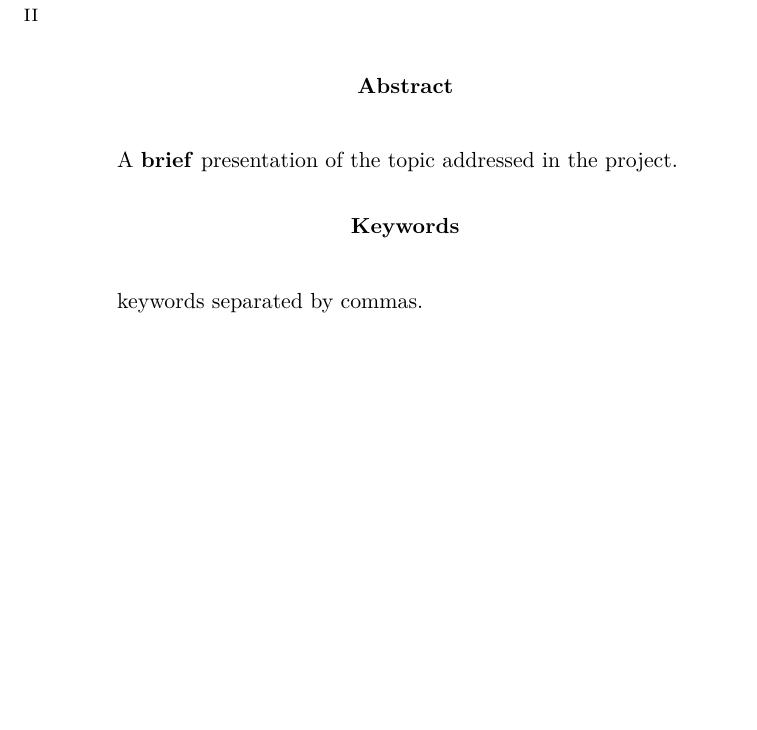
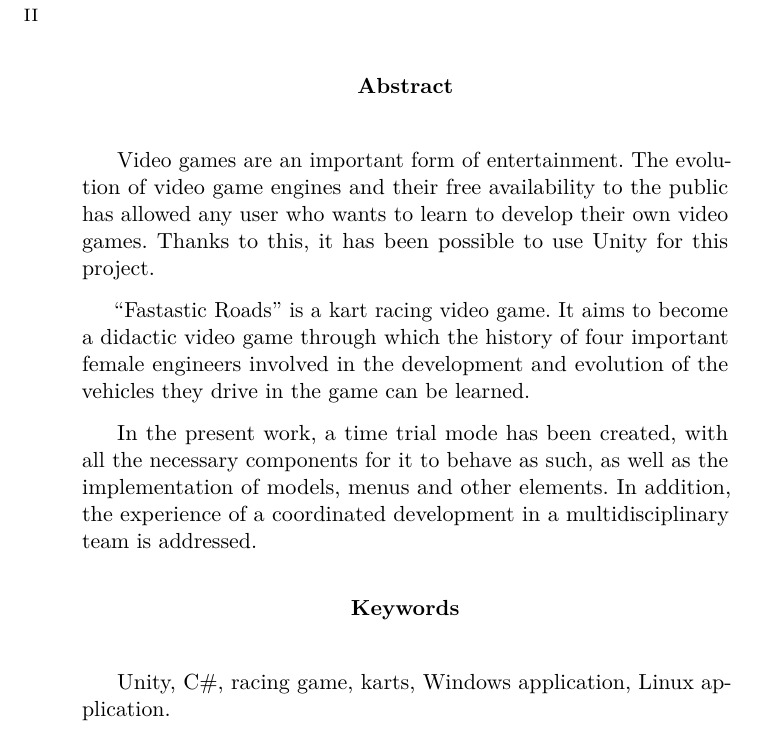
Before and after one commit to Kencho/fastastic-roads, a LaTeX book (docs/Memoria TFG/memoria.tex): part of page 8 of 51, cut so that both start at the same text, the shorter picture padded with empty space. Compiled offline with pdfLaTeX.

Commit message:
Actualizar abstract en inglés
Issue #67

```diff
--- a/docs/Memoria TFG/memoria.tex
+++ b/docs/Memoria TFG/memoria.tex
@@ -443,12 +443,16 @@ Unity, C\#, videojuego de carreras, karts, aplicación Windows, aplicación Linu
 % Abstract en inglés
 \renewcommand*\abstractname{Abstract}
 \begin{abstract}
-A \textbf{brief} presentation of the topic addressed in the project.
+Video games are an important form of entertainment. The evolution of video game engines and their free availability to the public has allowed any user who wants to learn to develop their own video games. Thanks to this, it has been possible to use Unity for this project.
+
+``Fastastic Roads'' is a kart racing video game. It aims to become a didactic video game through which the history of four important female engineers involved in the development and evolution of the vehicles they drive in the game can be learned.
+
+In the present work, a time trial mode has been created, with all the necessary components for it to behave as such, as well as the implementation of models, menus and other elements. In addition, the experience of a coordinated development in a multidisciplinary team is addressed.
 \end{abstract}
 
 \renewcommand*\abstractname{Keywords}
 \begin{abstract}
-keywords separated by commas.
+Unity, C\#, racing game, karts, Windows application, Linux application.
 \end{abstract}
 
 \clearpage
```
